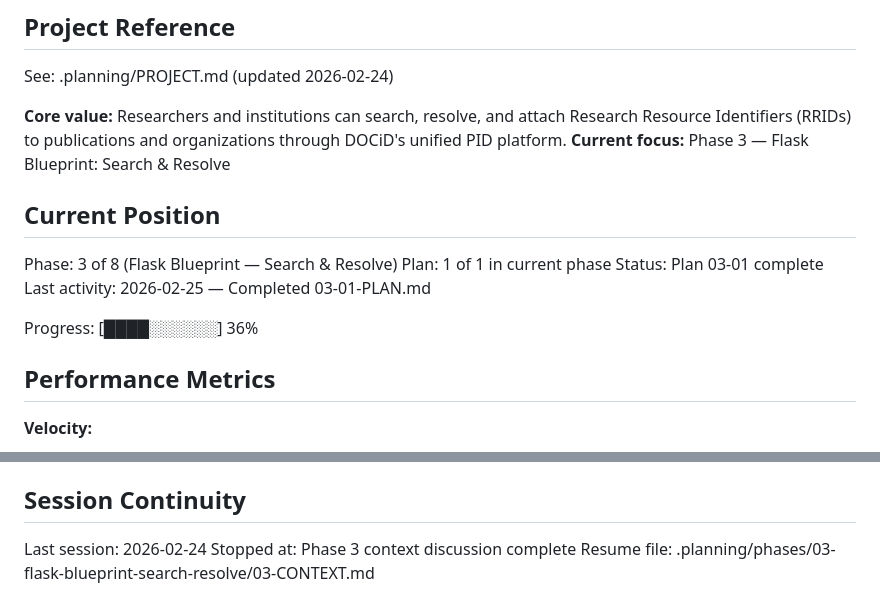
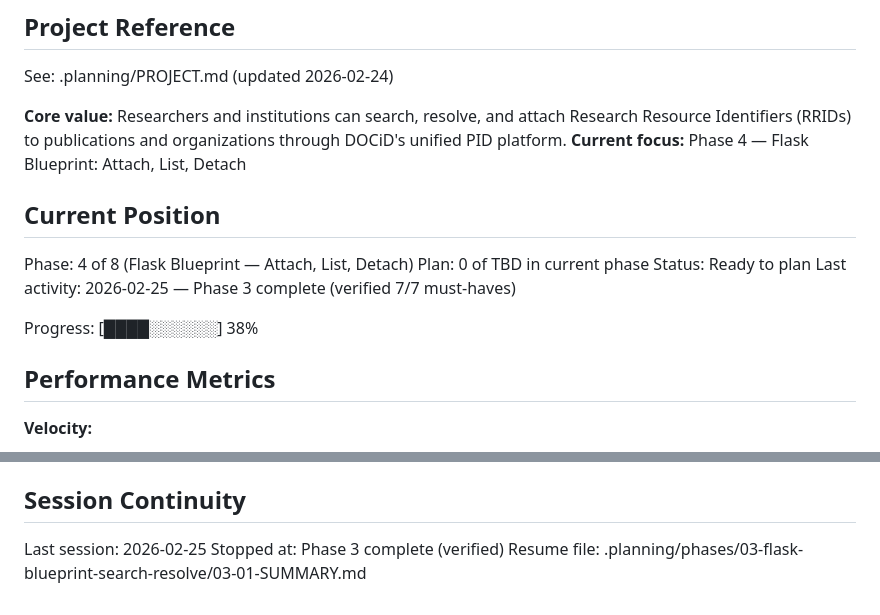
Before and after one commit to Africa-PID-Alliance/DOCiD, a Markdown page: .planning/STATE.md, 2 parts joined by grey strips. GitHub-like rendering.

Commit message:
docs(phase-3): mark phase complete with verification report

```diff
--- a/.planning/STATE.md
+++ b/.planning/STATE.md
@@ -5,16 +5,16 @@
 See: .planning/PROJECT.md (updated 2026-02-24)
 
 **Core value:** Researchers and institutions can search, resolve, and attach Research Resource Identifiers (RRIDs) to publications and organizations through DOCiD's unified PID platform.
-**Current focus:** Phase 3 — Flask Blueprint: Search & Resolve
+**Current focus:** Phase 4 — Flask Blueprint: Attach, List, Detach
 
 ## Current Position
 
-Phase: 3 of 8 (Flask Blueprint — Search & Resolve)
-Plan: 1 of 1 in current phase
-Status: Plan 03-01 complete
-Last activity: 2026-02-25 — Completed 03-01-PLAN.md
+Phase: 4 of 8 (Flask Blueprint — Attach, List, Detach)
+Plan: 0 of TBD in current phase
+Status: Ready to plan
+Last activity: 2026-02-25 — Phase 3 complete (verified 7/7 must-haves)
 
-Progress: [████░░░░░░] 36%
+Progress: [████░░░░░░] 38%
 
 ## Performance Metrics
 
@@ -86,6 +86,6 @@ None yet.
 
 ## Session Continuity
 
-Last session: 2026-02-24
-Stopped at: Phase 3 context discussion complete
-Resume file: .planning/phases/03-flask-blueprint-search-resolve/03-CONTEXT.md
+Last session: 2026-02-25
+Stopped at: Phase 3 complete (verified)
+Resume file: .planning/phases/03-flask-blueprint-search-resolve/03-01-SUMMARY.md
```
Also changed, not shown: 1 other file.
